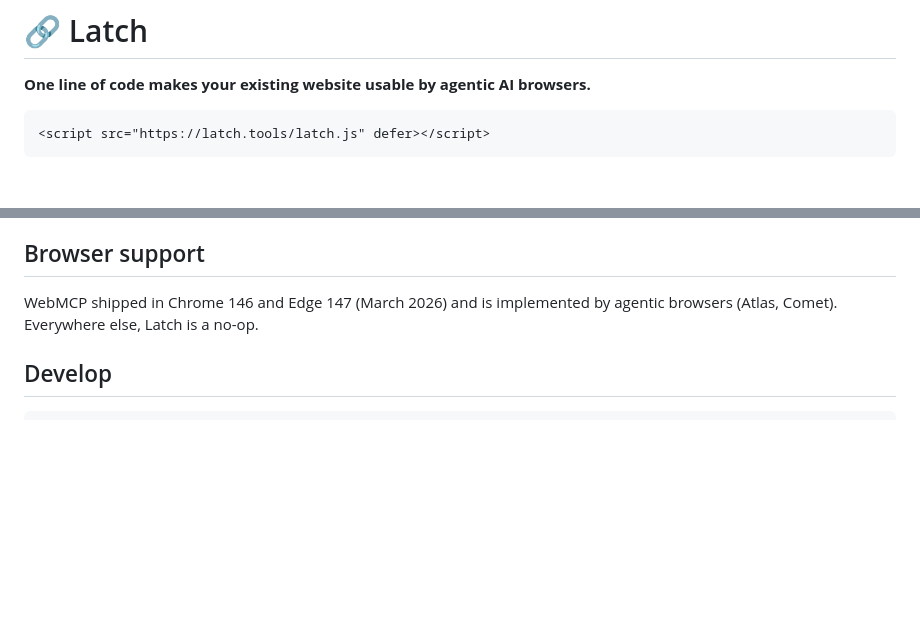
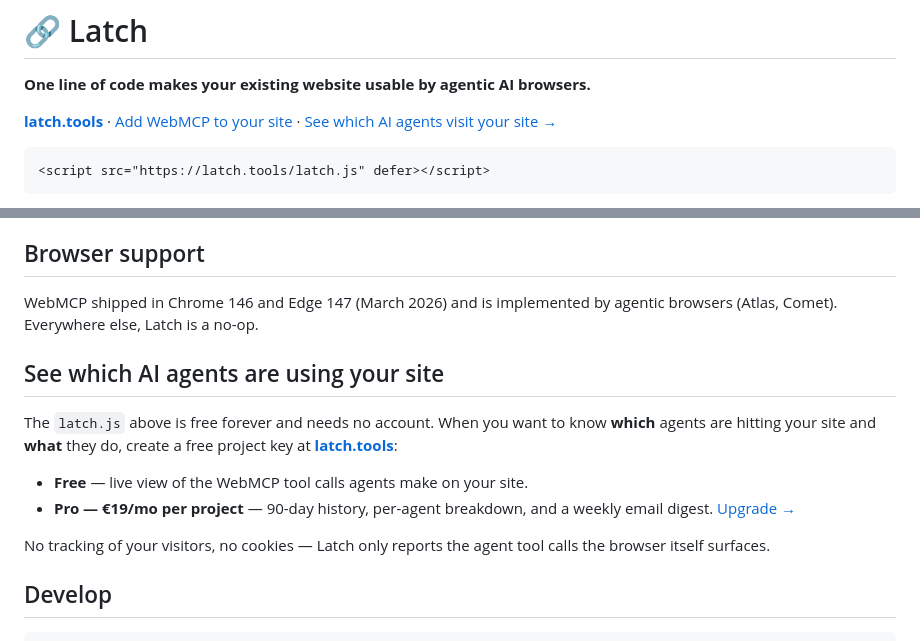
Before and after one commit to r0bertini/latch, a Markdown page: README.md, 2 parts joined by grey strips. Rendered like a GitHub page; blank space fills up the shorter version.

Commit message:
README: route GitHub discovery into the attributed funnel
Add a landing/pricing path so devs who find the OSS repo via GitHub
search reach latch.tools with ?ref=github attribution and see the free
analytics → Pro €19/mo upgrade. Previously the README dead-ended at the
raw latch.js with no link to the product and no attribution.

````diff
--- a/README.md
+++ b/README.md
@@ -1,6 +1,8 @@
 # 🔗 Latch
 
 **One line of code makes your existing website usable by agentic AI browsers.**
+
+[**latch.tools**](https://latch.tools/?ref=github) · [Add WebMCP to your site](https://latch.tools/webmcp?ref=github) · [See which AI agents visit your site →](https://latch.tools/?ref=github)
 
 ```html
 <script src="https://latch.tools/latch.js" defer></script>
@@ -86,6 +88,19 @@ Set `Latch.debug = true` before init for console diagnostics.
 WebMCP shipped in Chrome 146 and Edge 147 (March 2026) and is implemented by
 agentic browsers (Atlas, Comet). Everywhere else, Latch is a no-op.
 
+## See which AI agents are using your site
+
+The `latch.js` above is free forever and needs no account. When you want to
+know **which** agents are hitting your site and **what** they do, create a free
+project key at [**latch.tools**](https://latch.tools/?ref=github):
+
+- **Free** — live view of the WebMCP tool calls agents make on your site.
+- **Pro — €19/mo per project** — 90-day history, per-agent breakdown, and a
+  weekly email digest. [Upgrade →](https://latch.tools/?ref=github)
+
+No tracking of your visitors, no cookies — Latch only reports the agent tool
+calls the browser itself surfaces.
+
 ## Develop
 
 ```bash
````
